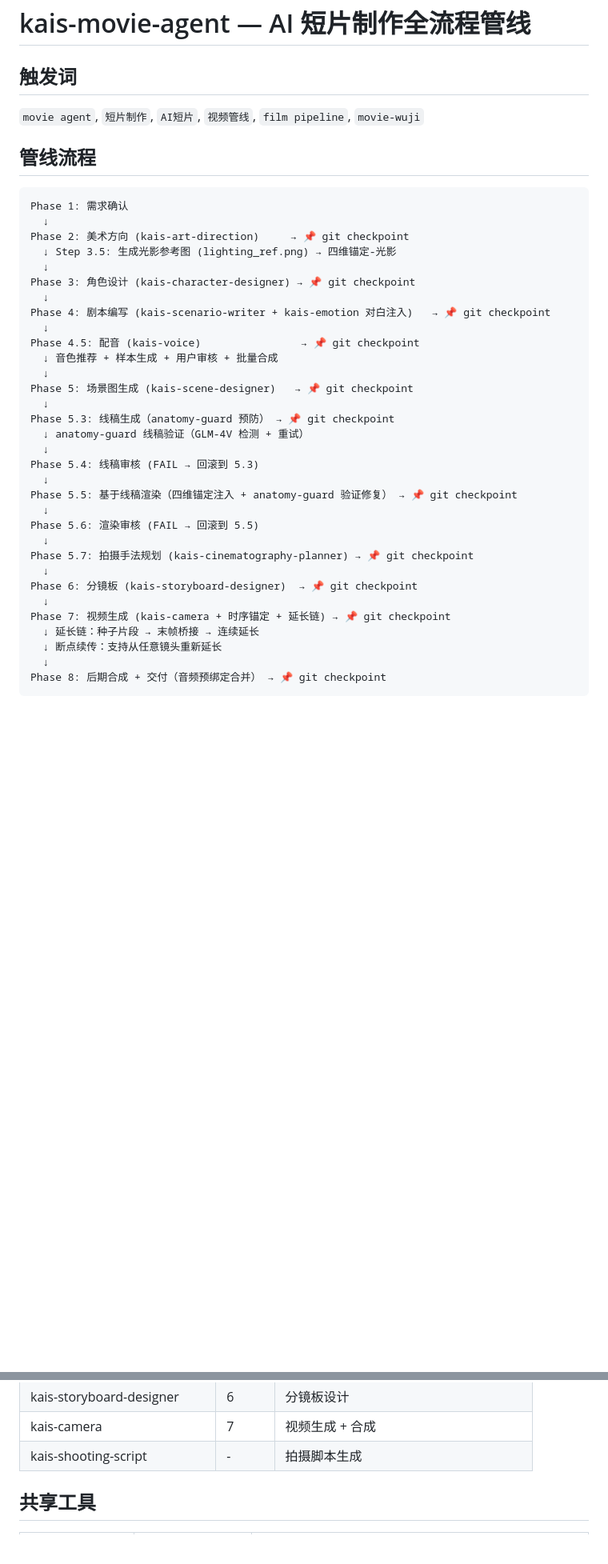
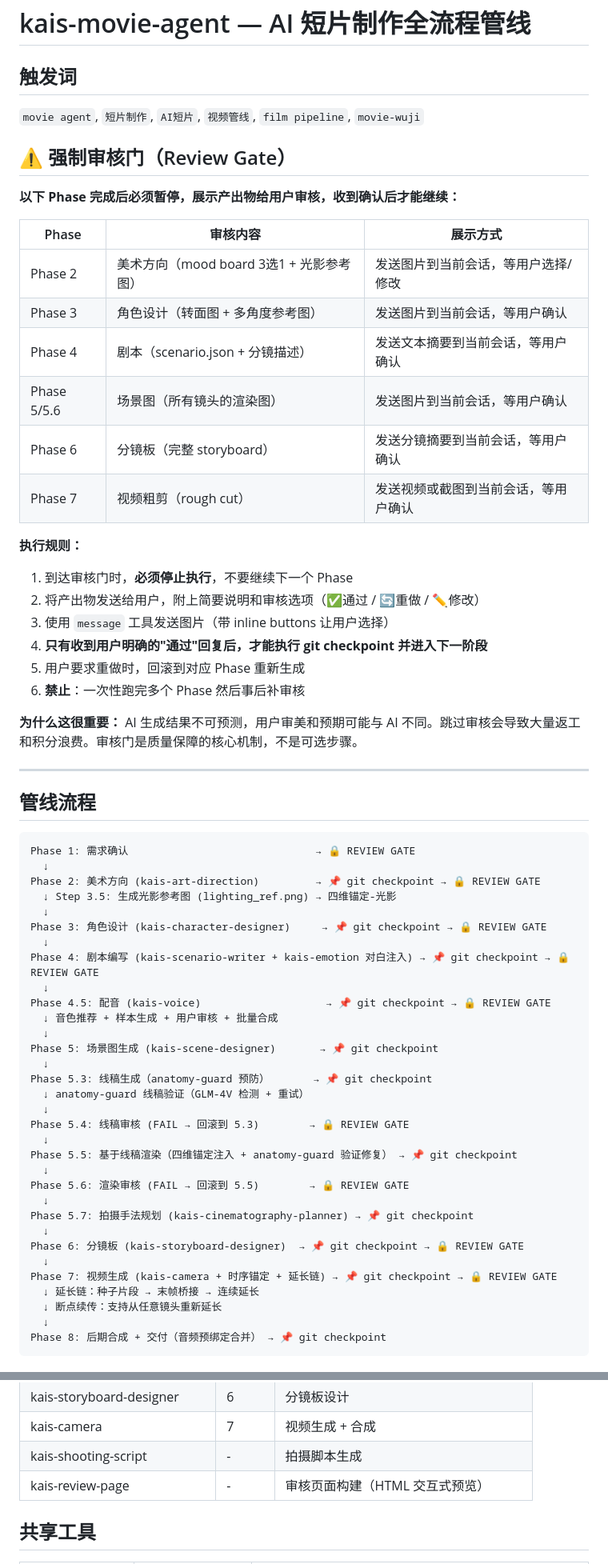
Before and after one commit to kaiger666888/kais-movie-agent, a Markdown page: SKILL.md, 2 parts joined by grey strips. Shown at 80% size. GitHub-like rendering; blank space fills up the shorter version.

````diff
--- a/SKILL.md
+++ b/SKILL.md
@@ -3,37 +3,62 @@
 ## 触发词
 `movie agent`, `短片制作`, `AI短片`, `视频管线`, `film pipeline`, `movie-wuji`
 
+## ⚠️ 强制审核门（Review Gate）
+
+**以下 Phase 完成后必须暂停，展示产出物给用户审核，收到确认后才能继续：**
+
+| Phase | 审核内容 | 展示方式 |
+|-------|---------|---------|
+| Phase 2 | 美术方向（mood board 3选1 + 光影参考图） | 发送图片到当前会话，等用户选择/修改 |
+| Phase 3 | 角色设计（转面图 + 多角度参考图） | 发送图片到当前会话，等用户确认 |
+| Phase 4 | 剧本（scenario.json + 分镜描述） | 发送文本摘要到当前会话，等用户确认 |
+| Phase 5/5.6 | 场景图（所有镜头的渲染图） | 发送图片到当前会话，等用户确认 |
+| Phase 6 | 分镜板（完整 storyboard） | 发送分镜摘要到当前会话，等用户确认 |
+| Phase 7 | 视频粗剪（rough cut） | 发送视频或截图到当前会话，等用户确认 |
+
+**执行规则：**
+1. 到达审核门时，**必须停止执行**，不要继续下一个 Phase
+2. 将产出物发送给用户，附上简要说明和审核选项（✅通过 / 🔄重做 / ✏️修改）
+3. 使用 `message` 工具发送图片（带 inline buttons 让用户选择）
+4. **只有收到用户明确的"通过"回复后，才能执行 git checkpoint 并进入下一阶段**
+5. 用户要求重做时，回滚到对应 Phase 重新生成
+6. **禁止**：一次性跑完多个 Phase 然后事后补审核
+
+**为什么这很重要：** AI 生成结果不可预测，用户审美和预期可能与 AI 不同。跳过审核会导致大量返工和积分浪费。审核门是质量保障的核心机制，不是可选步骤。
+
+---
+
 ## 管线流程
 
 ```
-Phase 1: 需求确认
+Phase 1: 需求确认                              → 🔒 REVIEW GATE
   ↓
-Phase 2: 美术方向 (kais-art-direction)     → 📌 git checkpoint
+Phase 2: 美术方向 (kais-art-direction)         → 📌 git checkpoint → 🔒 REVIEW GATE
   ↓ Step 3.5: 生成光影参考图 (lighting_ref.png) → 四维锚定-光影
   ↓
-Phase 3: 角色设计 (kais-character-designer) → 📌 git checkpoint
+Phase 3: 角色设计 (kais-character-designer)     → 📌 git checkpoint → 🔒 REVIEW GATE
   ↓
-Phase 4: 剧本编写 (kais-scenario-writer + kais-emotion 对白注入)   → 📌 git checkpoint
+Phase 4: 剧本编写 (kais-scenario-writer + kais-emotion 对白注入) → 📌 git checkpoint → 🔒 REVIEW GATE
   ↓
-Phase 4.5: 配音 (kais-voice)                → 📌 git checkpoint
+Phase 4.5: 配音 (kais-voice)                    → 📌 git checkpoint → 🔒 REVIEW GATE
   ↓ 音色推荐 + 样本生成 + 用户审核 + 批量合成
   ↓
-Phase 5: 场景图生成 (kais-scene-designer)   → 📌 git checkpoint
+Phase 5: 场景图生成 (kais-scene-designer)       → 📌 git checkpoint
   ↓
-Phase 5.3: 线稿生成（anatomy-guard 预防） → 📌 git checkpoint
+Phase 5.3: 线稿生成（anatomy-guard 预防）       → 📌 git checkpoint
   ↓ anatomy-guard 线稿验证（GLM-4V 检测 + 重试）
   ↓
-Phase 5.4: 线稿审核 (FAIL → 回滚到 5.3)
+Phase 5.4: 线稿审核 (FAIL → 回滚到 5.3)        → 🔒 REVIEW GATE
   ↓
 Phase 5.5: 基于线稿渲染（四维锚定注入 + anatomy-guard 验证修复） → 📌 git checkpoint
   ↓
-Phase 5.6: 渲染审核 (FAIL → 回滚到 5.5)
+Phase 5.6: 渲染审核 (FAIL → 回滚到 5.5)        → 🔒 REVIEW GATE
   ↓
 Phase 5.7: 拍摄手法规划 (kais-cinematography-planner) → 📌 git checkpoint
   ↓
-Phase 6: 分镜板 (kais-storyboard-designer)  → 📌 git checkpoint
+Phase 6: 分镜板 (kais-storyboard-designer)  → 📌 git checkpoint → 🔒 REVIEW GATE
   ↓
-Phase 7: 视频生成 (kais-camera + 时序锚定 + 延长链) → 📌 git checkpoint
+Phase 7: 视频生成 (kais-camera + 时序锚定 + 延长链) → 📌 git checkpoint → 🔒 REVIEW GATE
   ↓ 延长链：种子片段 → 末帧桥接 → 连续延长
   ↓ 断点续传：支持从任意镜头重新延长
   ↓
@@ -180,6 +205,7 @@ python3 lib/scripts/scene-evaluator.py --mode render spec.json assets/scenes/
 | kais-storyboard-designer | 6 | 分镜板设计 |
 | kais-camera | 7 | 视频生成 + 合成 |
 | kais-shooting-script | - | 拍摄脚本生成 |
+| kais-review-page | - | 审核页面构建（HTML 交互式预览） |
 
 ## 共享工具
 
````
Also changed, not shown: skills/kais-review-page/SKILL.md (added, +273 -0 lines).
